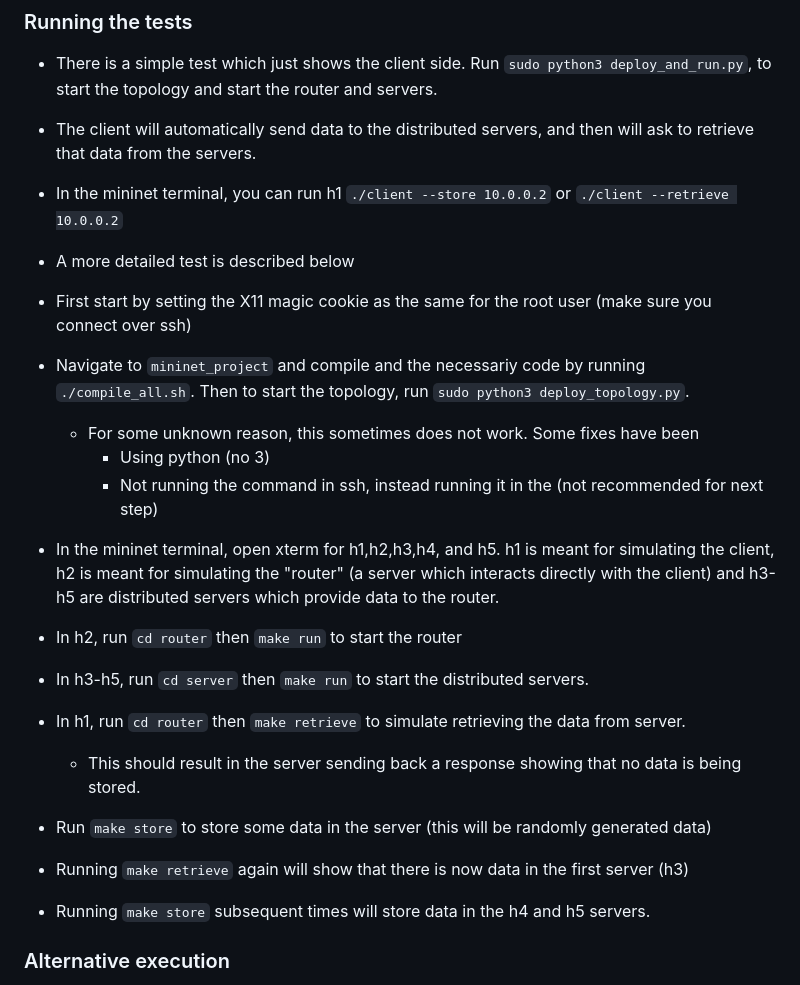
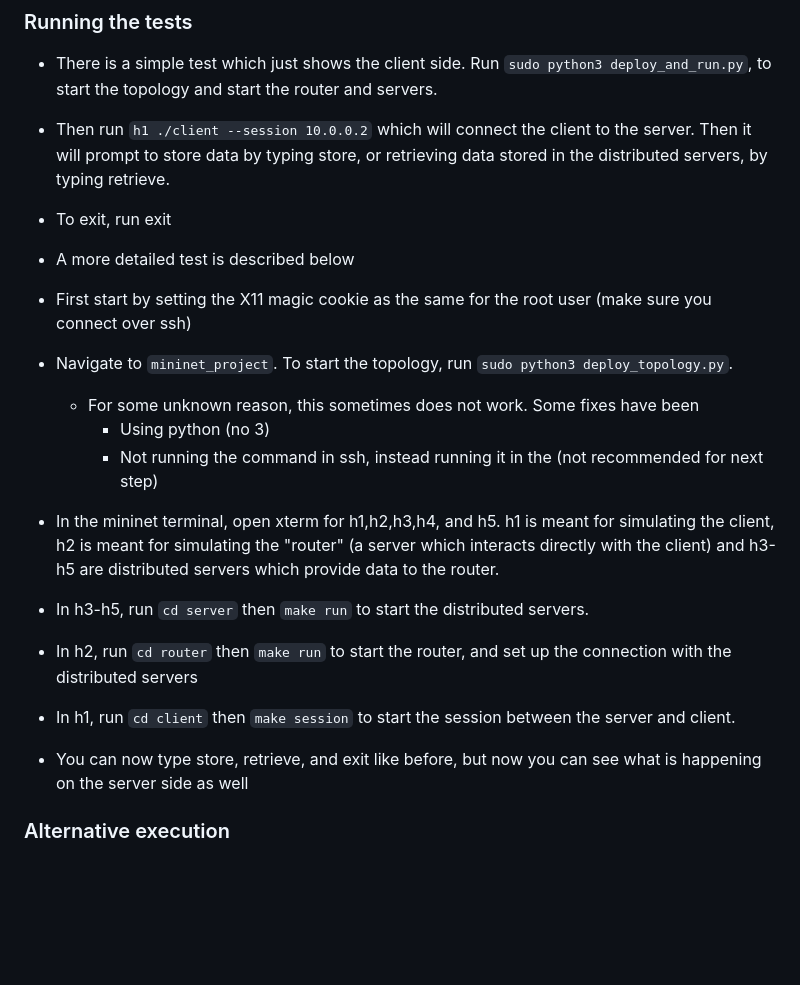
Before and after one commit to Kaspian-TC/CSCD58-final-project, a Markdown page: README.md, the part around the change. GitHub-like rendering; blank space fills up the shorter version.

Commit message:
Changed the test section of the readme to fit the changes with the test

```diff
--- a/README.md
+++ b/README.md
@@ -121,23 +121,21 @@ Ideally, the .ova file will find its way, and this setup will not be required, b
 
 
 - There is a simple test which just shows the client side. Run `sudo python3 deploy_and_run.py`, to start the topology and start the router and servers.
-- The client will automatically send data to the distributed servers, and then will ask to retrieve that data from the servers.
-- In the mininet terminal, you can run h1 `./client --store 10.0.0.2` or `./client --retrieve 10.0.0.2`
+- Then run `h1 ./client --session 10.0.0.2` which will connect the client to the server. Then it will prompt to store data by typing store, or retrieving data stored in the distributed servers, by typing retrieve.
+- To exit, run exit
 
 - A more detailed test is described below
 - First start by setting the X11 magic cookie as the same for the root user (make sure you connect over ssh)
-- Navigate to `mininet_project` and compile and the necessariy code by running `./compile_all.sh`. Then to start the topology, run `sudo python3 deploy_topology.py`.
+- Navigate to `mininet_project`. To start the topology, run `sudo python3 deploy_topology.py`.
     - For some unknown reason, this sometimes does not work. Some fixes have been
         - Using python (no 3)
         - Not running the command in ssh, instead running it in the (not recommended for next step)
 - In the mininet terminal, open xterm for h1,h2,h3,h4, and h5. h1 is meant for simulating the client, h2 is meant for simulating the "router" (a server which interacts directly with the client) and h3-h5 are distributed servers which provide data to the router.
-- In h2, run `cd router` then `make run` to start the router
 - In h3-h5, run `cd server` then `make run` to start the distributed servers.
-- In h1, run `cd router` then `make retrieve` to simulate retrieving the data from server.
-    - This should result in the server sending back a response showing that no data is being stored.
-- Run `make store` to store some data in the server (this will be randomly generated data)
-- Running `make retrieve` again will show that there is now data in the first server (h3)
-- Running `make store` subsequent times will store data in the h4 and h5 servers.
+- In h2, run `cd router` then `make run` to start the router, and set up the connection with the distributed servers
+- In h1, run `cd client` then `make session` to start the session between the server and client.
+- You can now type store, retrieve, and exit like before, but now you can see what is happening on the server side as well
+
 
 ### Alternative execution
 
```
